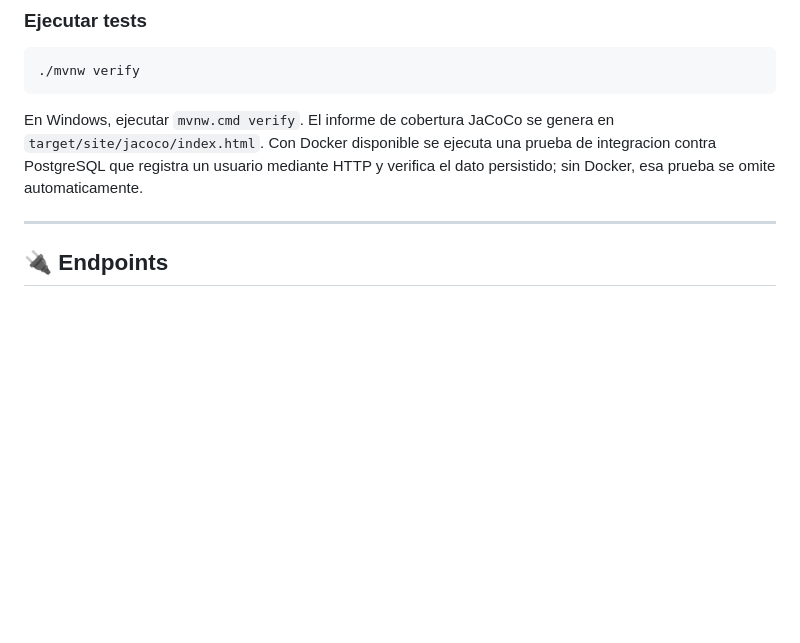
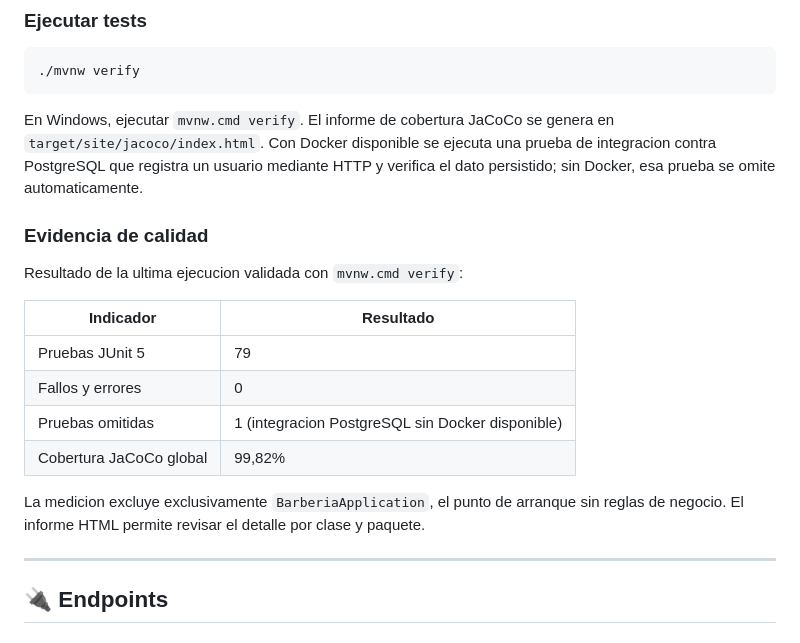
Before and after one commit to JokerMx/BarberiaFullStack, a Markdown page: backend/README.md, the part around the change. GitHub-like rendering; blank space fills up the shorter version.

```diff
--- a/backend/README.md
+++ b/backend/README.md
@@ -158,6 +158,20 @@ En Windows, ejecutar `mvnw.cmd verify`. El informe de cobertura JaCoCo se genera
 `target/site/jacoco/index.html`. Con Docker disponible se ejecuta una prueba de integracion contra
 PostgreSQL que registra un usuario mediante HTTP y verifica el dato persistido; sin Docker, esa
 prueba se omite automaticamente.
+
+### Evidencia de calidad
+
+Resultado de la ultima ejecucion validada con `mvnw.cmd verify`:
+
+| Indicador | Resultado |
+|-----------|-----------|
+| Pruebas JUnit 5 | 79 |
+| Fallos y errores | 0 |
+| Pruebas omitidas | 1 (integracion PostgreSQL sin Docker disponible) |
+| Cobertura JaCoCo global | 99,82% |
+
+La medicion excluye exclusivamente `BarberiaApplication`, el punto de arranque sin reglas de negocio.
+El informe HTML permite revisar el detalle por clase y paquete.
 
 ---
 
```
Also changed, not shown: README.md (+14 -0 lines).
